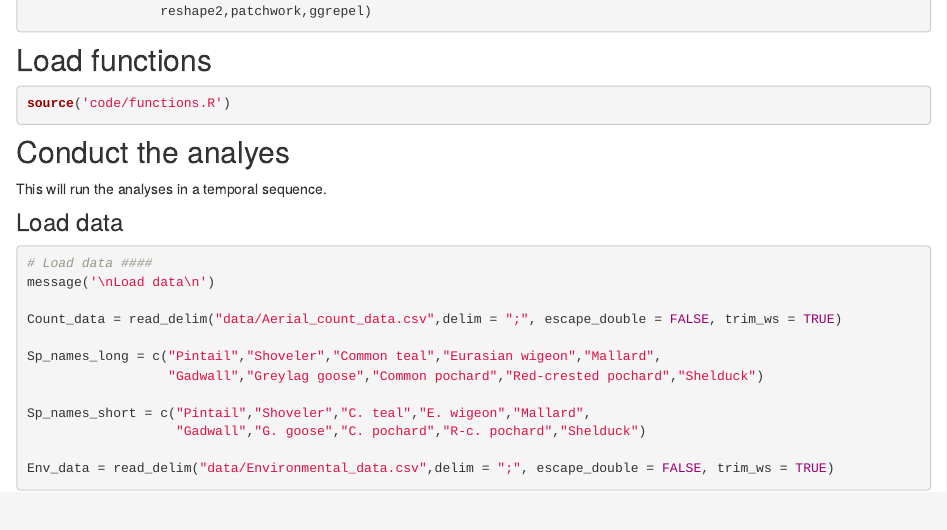
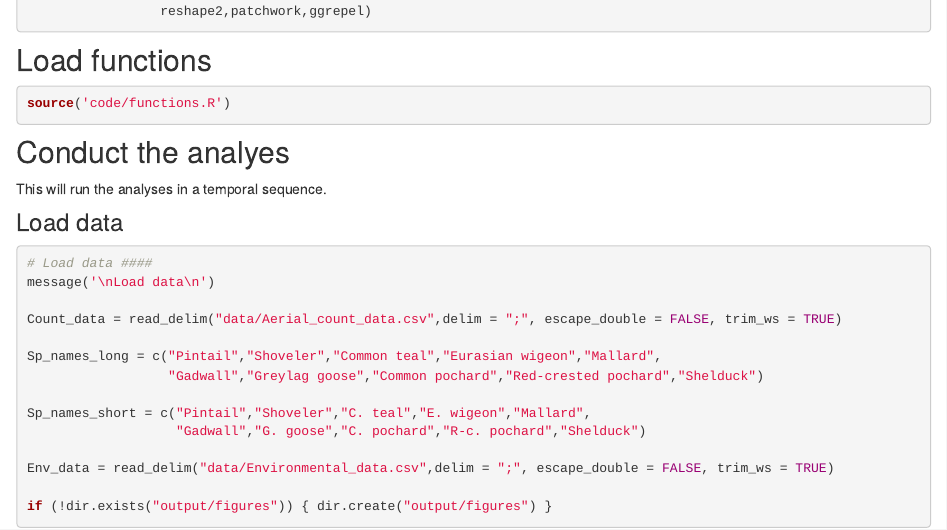
Before and after one commit to palmaraz/GuadalShiftR, an R Markdown document (analysis/Reproduce.Rmd): the page in a window 1100 px wide, from 1230 px down. Rendered offline with R 4.5, knitr and Pandoc, with nearby package versions; drawn as R Markdown's standard HTML page in place of the format the file asks for; long lines of code are wrapped.

Commit message:
Start my new project

````diff
--- a/analysis/Reproduce.Rmd
+++ b/analysis/Reproduce.Rmd
@@ -90,6 +90,8 @@ Sp_names_short = c("Pintail","Shoveler","C. teal","E. wigeon","Mallard",
                    "Gadwall","G. goose","C. pochard","R-c. pochard","Shelduck")
 
 Env_data = read_delim("data/Environmental_data.csv",delim = ";", escape_double = FALSE, trim_ws = TRUE)
+
+if (!dir.exists("output/figures")) { dir.create("output/figures") }
 
 ```
 
````
